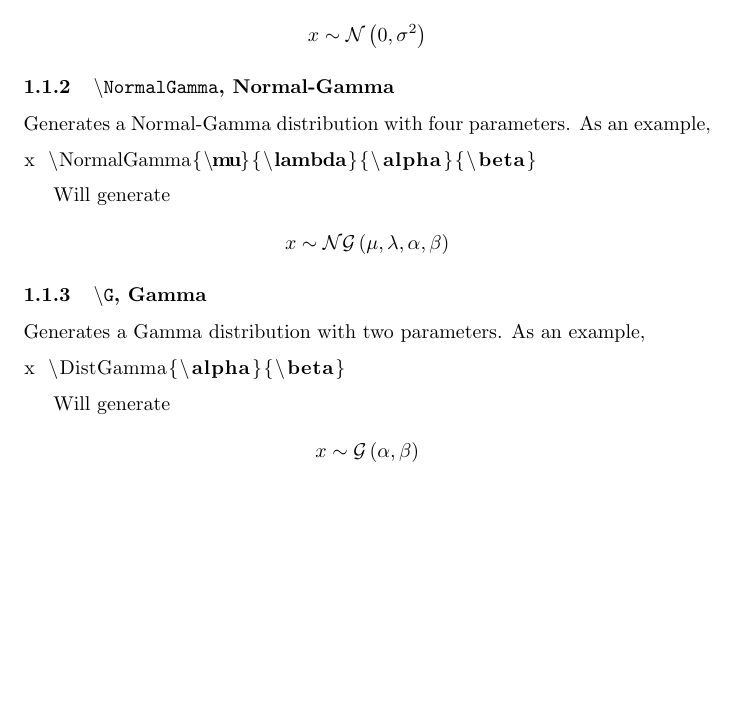
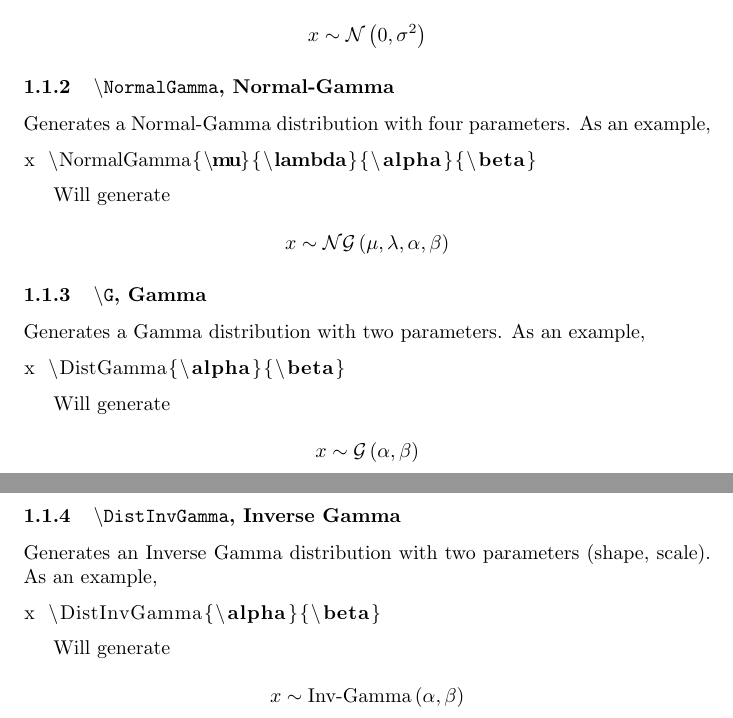
Before and after one commit to ruivieira/latexcommon, a LaTeX paper (latexcommon.tex, which reads stats.sty): part of the page before the commit and two parts of pages 1 and 2 of 2 after it, the two joined at a grey line, cut so that both start at the same text, the shorter picture padded with empty space. Compiled offline with pdfLaTeX.

Commit message:
Added Inverse Gamma

```diff
--- a/latexcommon.tex
+++ b/latexcommon.tex
@@ -58,5 +58,17 @@ Will generate
 
 \[ x \DistGamma{\alpha}{\beta} \]
 
+\subsubsection{\texttt{\textbackslash DistInvGamma}, Inverse Gamma}
+
+Generates an Inverse Gamma distribution with two parameters (shape, scale).
+As an example,
+
+\begin{lstlisting}[language=TeX]
+x \DistInvGamma{\alpha}{\beta}
+\end{lstlisting}
+
+Will generate
+
+\[ x \DistInvGamma{\alpha}{\beta} \]
 
 \end{document}
--- a/stats.sty
+++ b/stats.sty
@@ -15,3 +15,5 @@
 \newcommand{\NormalGamma}[4]{\sim \mathcal{NG} \left(#1,#2,#3,#4\right)}
 % Gamma. Usage: \DistGamma{\alpha}{\beta}
 \newcommand{\DistGamma}[2]{\sim \mathcal{G} \left(#1,#2\right)}
+% Inverse Gamma. Usage: \DistInvGamma{shape}{scale}
+\newcommand{\DistInvGamma}[2]{\sim \text{Inv-Gamma} \left(#1,#2\right)}
```
Also changed, not shown: latexcommon.pdf.
